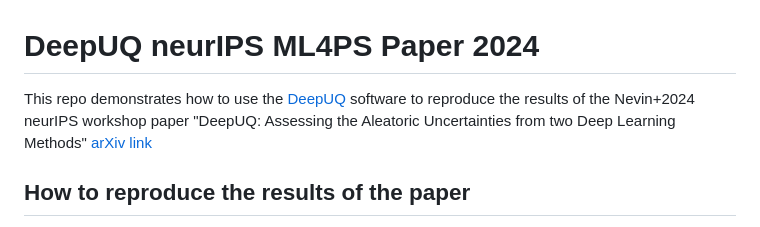
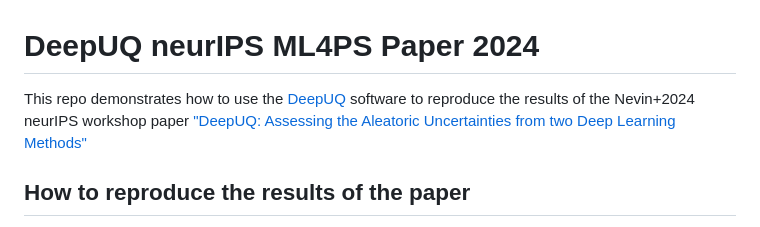
Before and after one commit to deepskies/DeepUQ-neurIPS-WS-2024, a Markdown page: README.md, the part around the change. GitHub-like rendering.

Commit message:
arxiv link is paper title

```diff
--- a/README.md
+++ b/README.md
@@ -1,5 +1,5 @@
 # DeepUQ neurIPS ML4PS Paper 2024
-This repo demonstrates how to use the [DeepUQ](https://pypi.org/project/deepuq/) software to reproduce the results of the Nevin+2024 neurIPS workshop paper "DeepUQ: Assessing the Aleatoric Uncertainties from two Deep Learning Methods" [arXiv link](https://arxiv.org/abs/2411.08587)
+This repo demonstrates how to use the [DeepUQ](https://pypi.org/project/deepuq/) software to reproduce the results of the Nevin+2024 neurIPS workshop paper ["DeepUQ: Assessing the Aleatoric Uncertainties from two Deep Learning Methods"](https://arxiv.org/abs/2411.08587)
 
 
 ## How to reproduce the results of the paper
```
